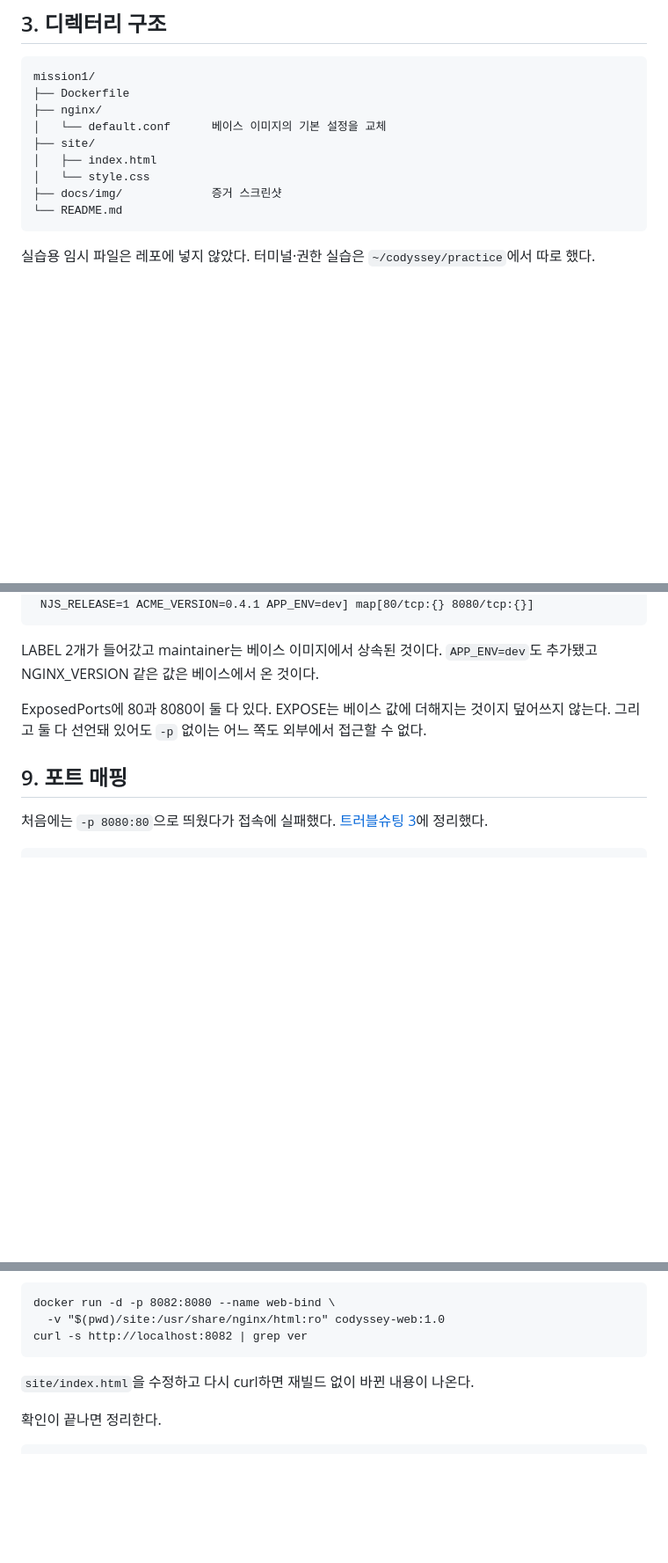
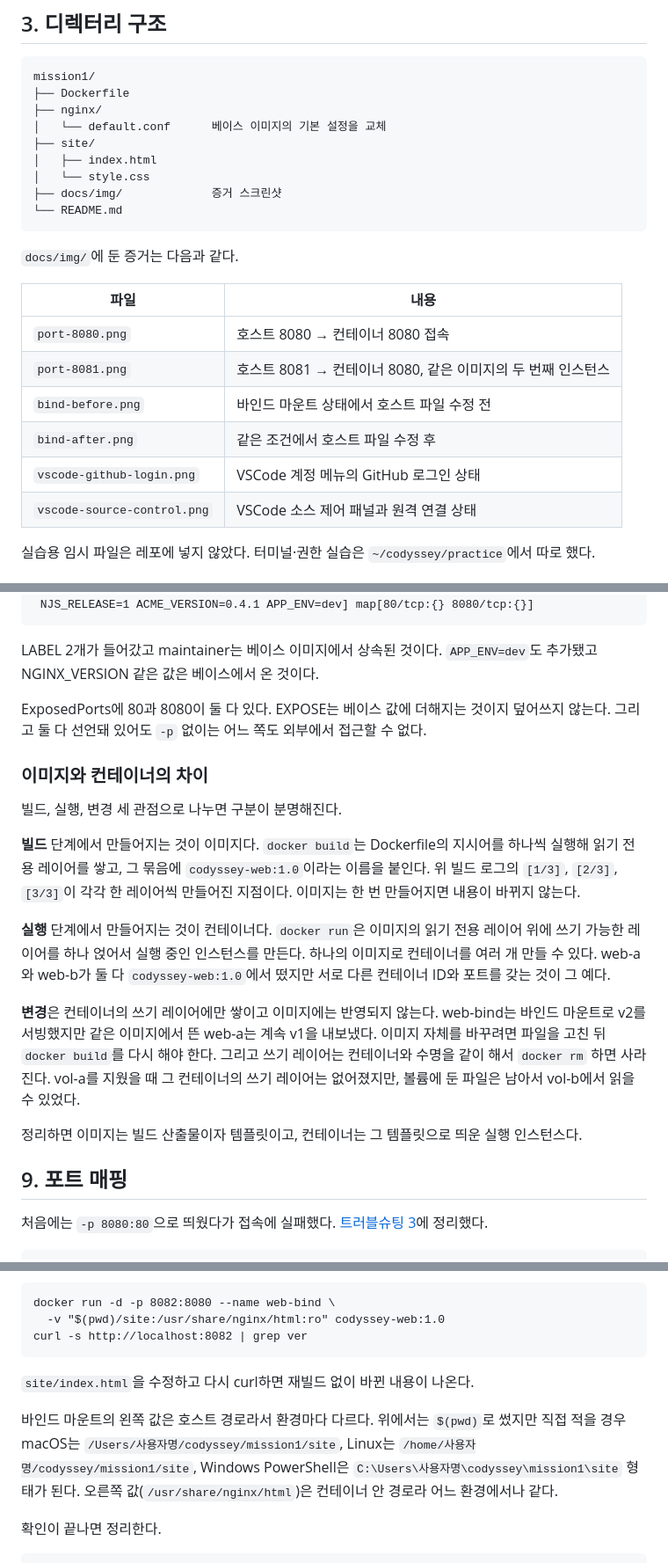
Before and after one commit to Yooch2/mission1, a Markdown page: README.md, 3 parts joined by grey strips. Shown at 88% size. Drawn GitHub-style; blank space fills up the shorter version.

Commit message:
이미지와 컨테이너 차이 설명 추가 및 재현 정보 보강

````diff
--- a/README.md
+++ b/README.md
@@ -65,6 +65,17 @@ mission1/
 ├── docs/img/             증거 스크린샷
 └── README.md
 ```
+
+`docs/img/`에 둔 증거는 다음과 같다.
+
+| 파일 | 내용 |
+|---|---|
+| `port-8080.png` | 호스트 8080 → 컨테이너 8080 접속 |
+| `port-8081.png` | 호스트 8081 → 컨테이너 8080, 같은 이미지의 두 번째 인스턴스 |
+| `bind-before.png` | 바인드 마운트 상태에서 호스트 파일 수정 전 |
+| `bind-after.png` | 같은 조건에서 호스트 파일 수정 후 |
+| `vscode-github-login.png` | VSCode 계정 메뉴의 GitHub 로그인 상태 |
+| `vscode-source-control.png` | VSCode 소스 제어 패널과 원격 연결 상태 |
 
 실습용 임시 파일은 레포에 넣지 않았다. 터미널·권한 실습은 `~/codyssey/practice`에서 따로 했다.
 
@@ -526,6 +537,29 @@ LABEL 2개가 들어갔고 maintainer는 베이스 이미지에서 상속된 것
 ExposedPorts에 80과 8080이 둘 다 있다. EXPOSE는 베이스 값에 더해지는 것이지 덮어쓰지 않는다.
 그리고 둘 다 선언돼 있어도 `-p` 없이는 어느 쪽도 외부에서 접근할 수 없다.
 
+### 이미지와 컨테이너의 차이
+
+빌드, 실행, 변경 세 관점으로 나누면 구분이 분명해진다.
+
+**빌드** 단계에서 만들어지는 것이 이미지다. `docker build`는 Dockerfile의 지시어를 하나씩
+실행해 읽기 전용 레이어를 쌓고, 그 묶음에 `codyssey-web:1.0`이라는 이름을 붙인다.
+위 빌드 로그의 `[1/3]`, `[2/3]`, `[3/3]`이 각각 한 레이어씩 만들어진 지점이다.
+이미지는 한 번 만들어지면 내용이 바뀌지 않는다.
+
+**실행** 단계에서 만들어지는 것이 컨테이너다. `docker run`은 이미지의 읽기 전용 레이어 위에
+쓰기 가능한 레이어를 하나 얹어서 실행 중인 인스턴스를 만든다.
+하나의 이미지로 컨테이너를 여러 개 만들 수 있다. web-a와 web-b가 둘 다
+`codyssey-web:1.0`에서 떴지만 서로 다른 컨테이너 ID와 포트를 갖는 것이 그 예다.
+
+**변경**은 컨테이너의 쓰기 레이어에만 쌓이고 이미지에는 반영되지 않는다.
+web-bind는 바인드 마운트로 v2를 서빙했지만 같은 이미지에서 뜬 web-a는 계속 v1을 내보냈다.
+이미지 자체를 바꾸려면 파일을 고친 뒤 `docker build`를 다시 해야 한다.
+그리고 쓰기 레이어는 컨테이너와 수명을 같이 해서 `docker rm` 하면 사라진다.
+vol-a를 지웠을 때 그 컨테이너의 쓰기 레이어는 없어졌지만, 볼륨에 둔 파일은 남아서
+vol-b에서 읽을 수 있었다.
+
+정리하면 이미지는 빌드 산출물이자 템플릿이고, 컨테이너는 그 템플릿으로 띄운 실행 인스턴스다.
+
 ## 9. 포트 매핑
 
 처음에는 `-p 8080:80`으로 띄웠다가 접속에 실패했다. [트러블슈팅 3](#3-컨테이너는-up인데-접속이-끊김)에 정리했다.
@@ -987,6 +1027,12 @@ curl -s http://localhost:8082 | grep ver
 
 `site/index.html`을 수정하고 다시 curl하면 재빌드 없이 바뀐 내용이 나온다.
 
+바인드 마운트의 왼쪽 값은 호스트 경로라서 환경마다 다르다. 위에서는 `$(pwd)`로 썼지만
+직접 적을 경우 macOS는 `/Users/사용자명/codyssey/mission1/site`,
+Linux는 `/home/사용자명/codyssey/mission1/site`,
+Windows PowerShell은 `C:\Users\사용자명\codyssey\mission1\site` 형태가 된다.
+오른쪽 값(`/usr/share/nginx/html`)은 컨테이너 안 경로라 어느 환경에서나 같다.
+
 확인이 끝나면 정리한다.
 
 ```
````
Also changed, not shown: other parts of README.md (+7 -1 lines).
